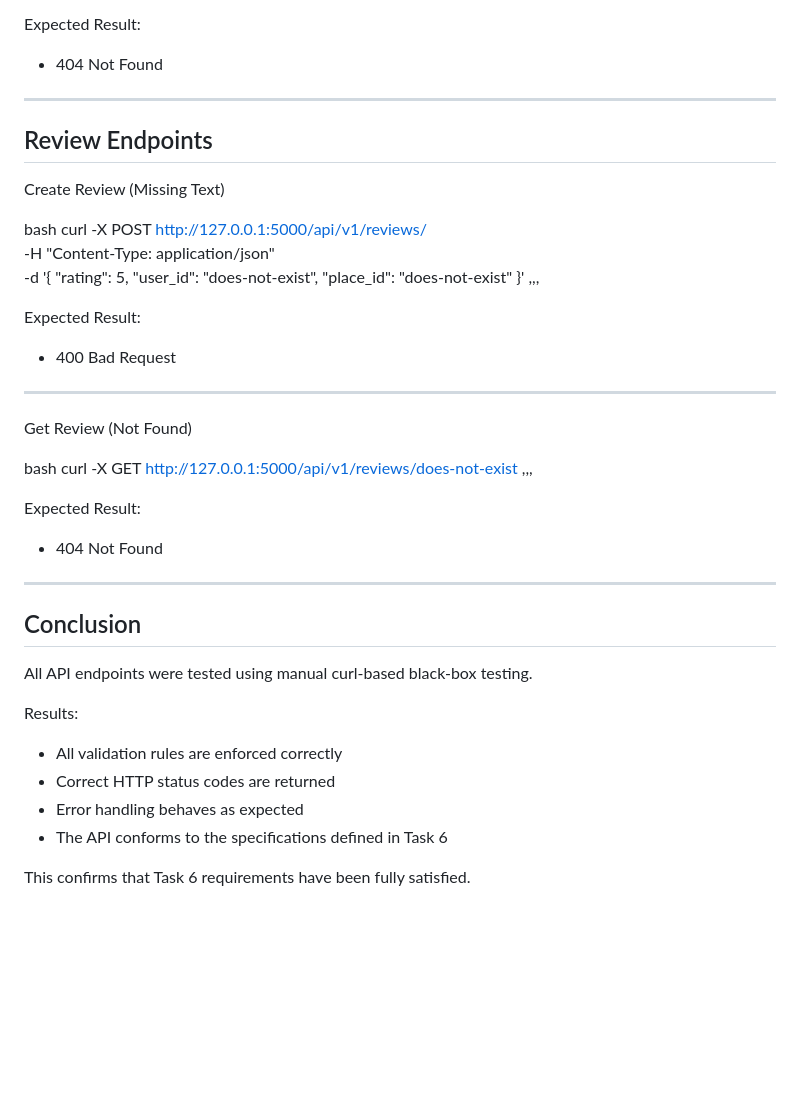
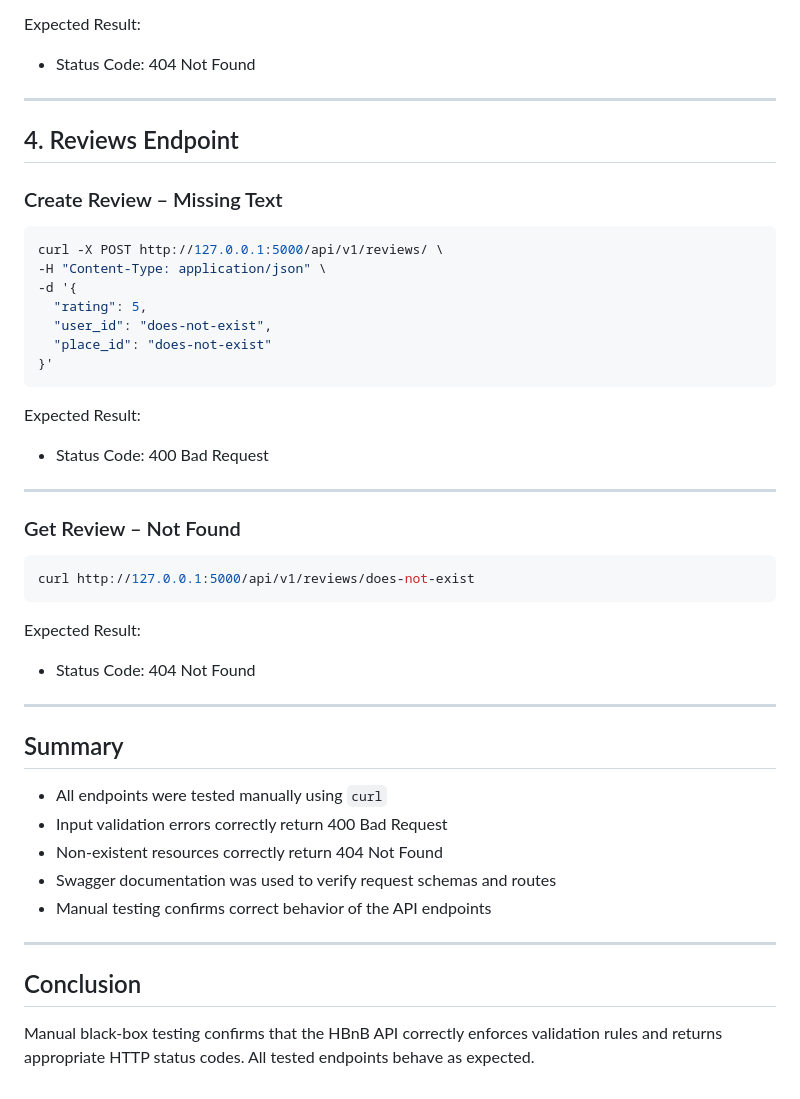
Before and after one commit to Nouf2027/holbertonschool-hbnb, a Markdown page: part2/TESTING.md, the part around one of its changes. Rendered like a GitHub page; blank space fills up the shorter version.

````diff
--- a/part2/TESTING.md
+++ b/part2/TESTING.md
@@ -157,14 +183,14 @@ curl -X GET http://127.0.0.1:5000/api/v1/places/does-not-exist
 
 Expected Result:
-- 404 Not Found
+- Status Code: 404 Not Found
 
 ---
 
-## Review Endpoints
+## 4. Reviews Endpoint
 
-Create Review (Missing Text)
+### Create Review – Missing Text
 
-bash
+```bash
 curl -X POST http://127.0.0.1:5000/api/v1/reviews/ \
 -H "Content-Type: application/json" \
 -d '{
@@ -172,32 +198,36 @@ curl -X POST http://127.0.0.1:5000/api/v1/reviews/ \
   "user_id": "does-not-exist",
   "place_id": "does-not-exist"
 }'
-,,,
+```
 
 Expected Result:
-- 400 Bad Request
+- Status Code: 400 Bad Request
 
 ---
 
-Get Review (Not Found)
+### Get Review – Not Found
 
-bash
-curl -X GET http://127.0.0.1:5000/api/v1/reviews/does-not-exist
-,,,
+```bash
+curl http://127.0.0.1:5000/api/v1/reviews/does-not-exist
+```
 
 Expected Result:
-- 404 Not Found
+- Status Code: 404 Not Found
+
+---
+
+## Summary
+
+- All endpoints were tested manually using `curl`
+- Input validation errors correctly return 400 Bad Request
+- Non-existent resources correctly return 404 Not Found
+- Swagger documentation was used to verify request schemas and routes
+- Manual testing confirms correct behavior of the API endpoints
 
 ---
 
 ## Conclusion
 
-All API endpoints were tested using manual curl-based black-box testing.
-
-Results:
-- All validation rules are enforced correctly
-- Correct HTTP status codes are returned
-- Error handling behaves as expected
-- The API conforms to the specifications defined in Task 6
-
-This confirms that Task 6 requirements have been fully satisfied.
+Manual black-box testing confirms that the HBnB API correctly enforces
+validation rules and returns appropriate HTTP status codes.
+All tested endpoints behave as expected.
````
Also changed, not shown: other parts of part2/TESTING.md (+80 -54 lines).
